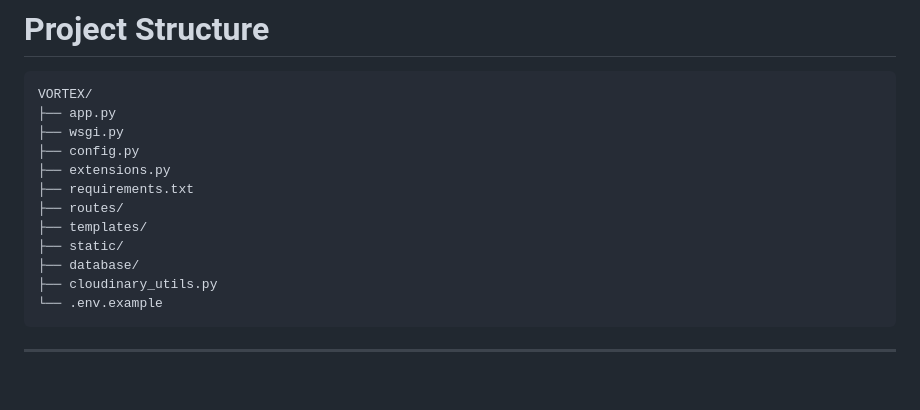
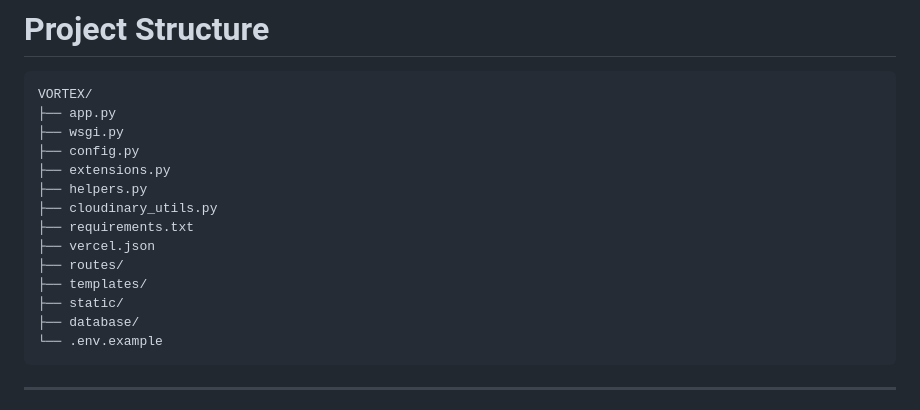
Before and after one commit to bassam-alaraby/vortex, a Markdown page: README.md, the part around the change. GitHub-like rendering; blank space fills up the shorter version.

Commit message:
Update Project Structure section in README.md file.

````diff
--- a/README.md
+++ b/README.md
@@ -56,12 +56,14 @@ VORTEX/
 ├── wsgi.py
 ├── config.py
 ├── extensions.py
+├── helpers.py
+├── cloudinary_utils.py
 ├── requirements.txt
+├── vercel.json
 ├── routes/
 ├── templates/
 ├── static/
 ├── database/
-├── cloudinary_utils.py
 └── .env.example
 ```
 
````
